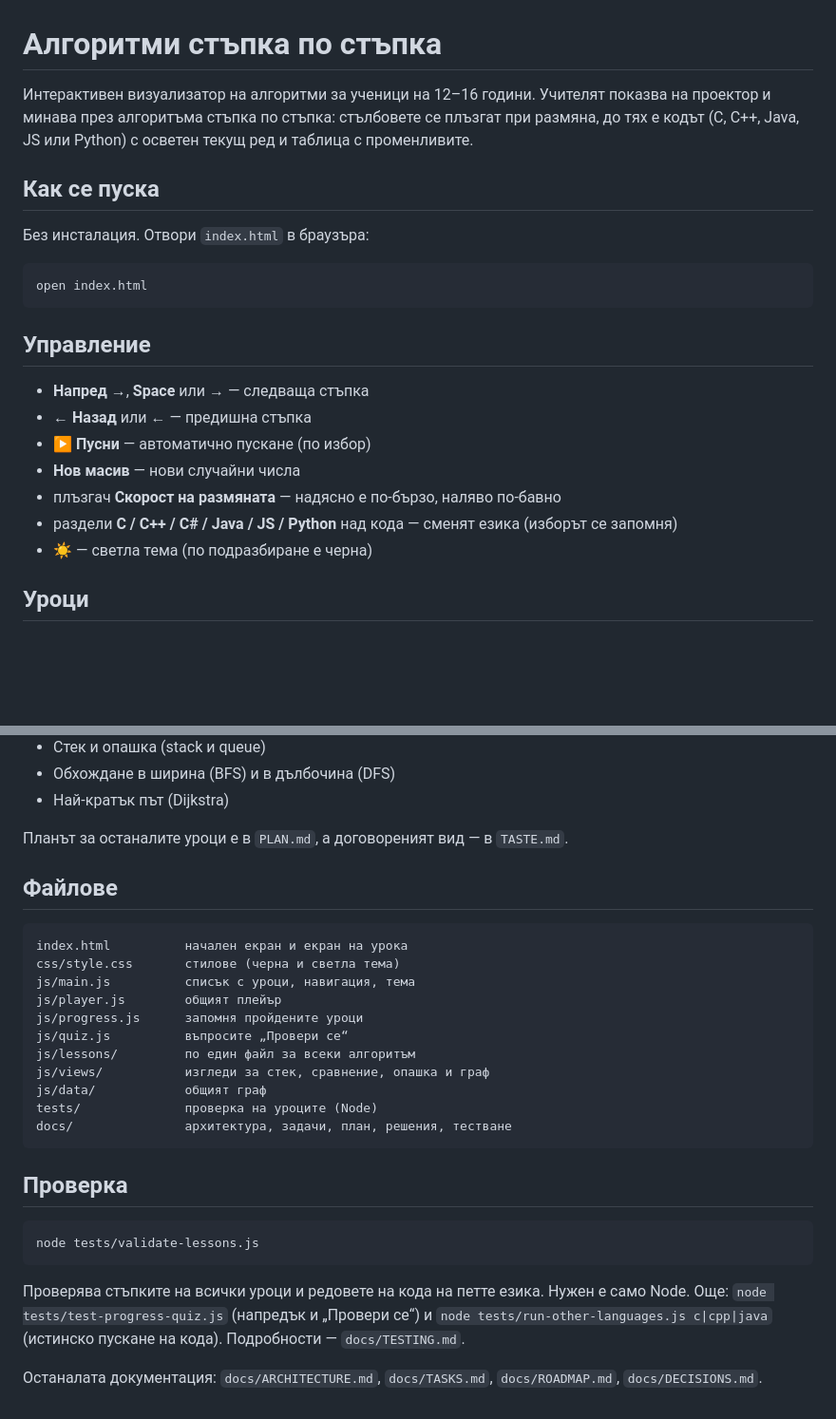
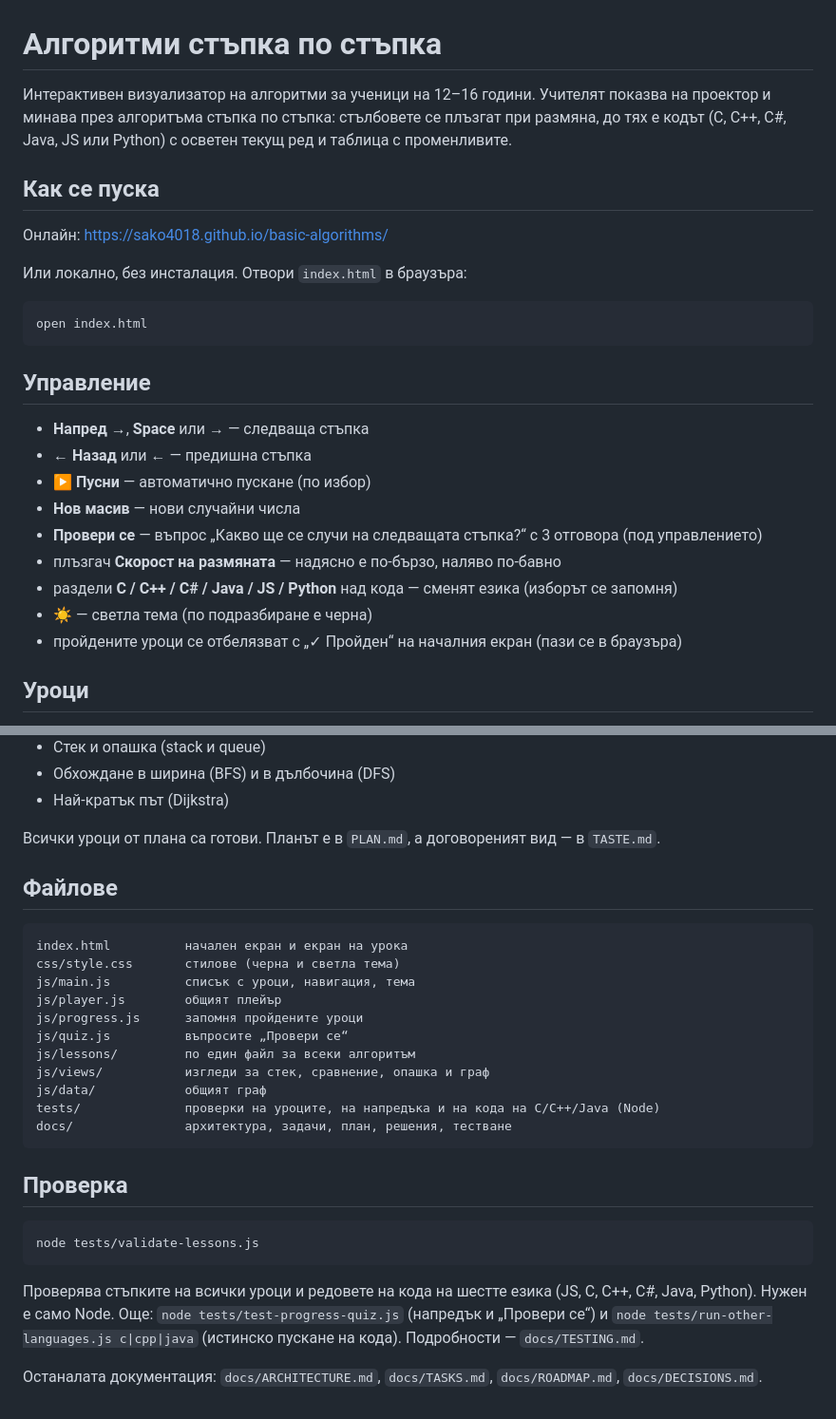
Before and after one commit to sako4018/basic-algorithms, a Markdown page: README.md, 2 parts joined by grey strips. Shown at 95% size. GitHub-like rendering; blank space fills up the shorter version.

Commit message:
Update README with live site, quiz and progress
Co-Authored-By: Claude Sonnet 5.5 <noreply@anthropic.com>

````diff
--- a/README.md
+++ b/README.md
@@ -1,9 +1,11 @@
 # Алгоритми стъпка по стъпка
 
-Интерактивен визуализатор на алгоритми за ученици на 12–16 години. Учителят показва на проектор и минава през алгоритъма стъпка по стъпка: стълбовете се плъзгат при размяна, до тях е кодът (C, C++, Java, JS или Python) с осветен текущ ред и таблица с променливите.
+Интерактивен визуализатор на алгоритми за ученици на 12–16 години. Учителят показва на проектор и минава през алгоритъма стъпка по стъпка: стълбовете се плъзгат при размяна, до тях е кодът (C, C++, C#, Java, JS или Python) с осветен текущ ред и таблица с променливите.
 
 ## Как се пуска
-Без инсталация. Отвори `index.html` в браузъра:
+Онлайн: https://sako4018.github.io/basic-algorithms/
+
+Или локално, без инсталация. Отвори `index.html` в браузъра:
 
 ```bash
 open index.html
@@ -14,9 +16,11 @@ open index.html
 - **← Назад** или **←** — предишна стъпка
 - **▶ Пусни** — автоматично пускане (по избор)
 - **Нов масив** — нови случайни числа
+- **Провери се** — въпрос „Какво ще се случи на следващата стъпка?“ с 3 отговора (под управлението)
 - плъзгач **Скорост на размяната** — надясно е по-бързо, наляво по-бавно
 - раздели **C / C++ / C# / Java / JS / Python** над кода — сменят езика (изборът се запомня)
 - **☀** — светла тема (по подразбиране е черна)
+- пройдените уроци се отбелязват с „✓ Пройден“ на началния екран (пази се в браузъра)
 
 ## Уроци
 - Проследяване на цикъл и условие
@@ -37,7 +41,7 @@ open index.html
 - Обхождане в ширина (BFS) и в дълбочина (DFS)
 - Най-кратък път (Dijkstra)
 
-Планът за останалите уроци е в `PLAN.md`, а договореният вид — в `TASTE.md`.
+Всички уроци от плана са готови. Планът е в `PLAN.md`, а договореният вид — в `TASTE.md`.
 
 ## Файлове
 ```
@@ -50,7 +54,7 @@ js/quiz.js          въпросите „Провери се“
 js/lessons/         по един файл за всеки алгоритъм
 js/views/           изгледи за стек, сравнение, опашка и граф
 js/data/            общият граф
-tests/              проверка на уроците (Node)
+tests/              проверки на уроците, на напредъка и на кода на C/C++/Java (Node)
 docs/               архитектура, задачи, план, решения, тестване
 ```
 
@@ -58,6 +62,6 @@ docs/               архитектура, задачи, план, решени
 ```bash
 node tests/validate-lessons.js
 ```
-Проверява стъпките на всички уроци и редовете на кода на петте езика. Нужен е само Node. Още: `node tests/test-progress-quiz.js` (напредък и „Провери се“) и `node tests/run-other-languages.js c|cpp|java` (истинско пускане на кода). Подробности — `docs/TESTING.md`.
+Проверява стъпките на всички уроци и редовете на кода на шестте езика (JS, C, C++, C#, Java, Python). Нужен е само Node. Още: `node tests/test-progress-quiz.js` (напредък и „Провери се“) и `node tests/run-other-languages.js c|cpp|java` (истинско пускане на кода). Подробности — `docs/TESTING.md`.
 
 Останалата документация: `docs/ARCHITECTURE.md`, `docs/TASKS.md`, `docs/ROADMAP.md`, `docs/DECISIONS.md`.
````
